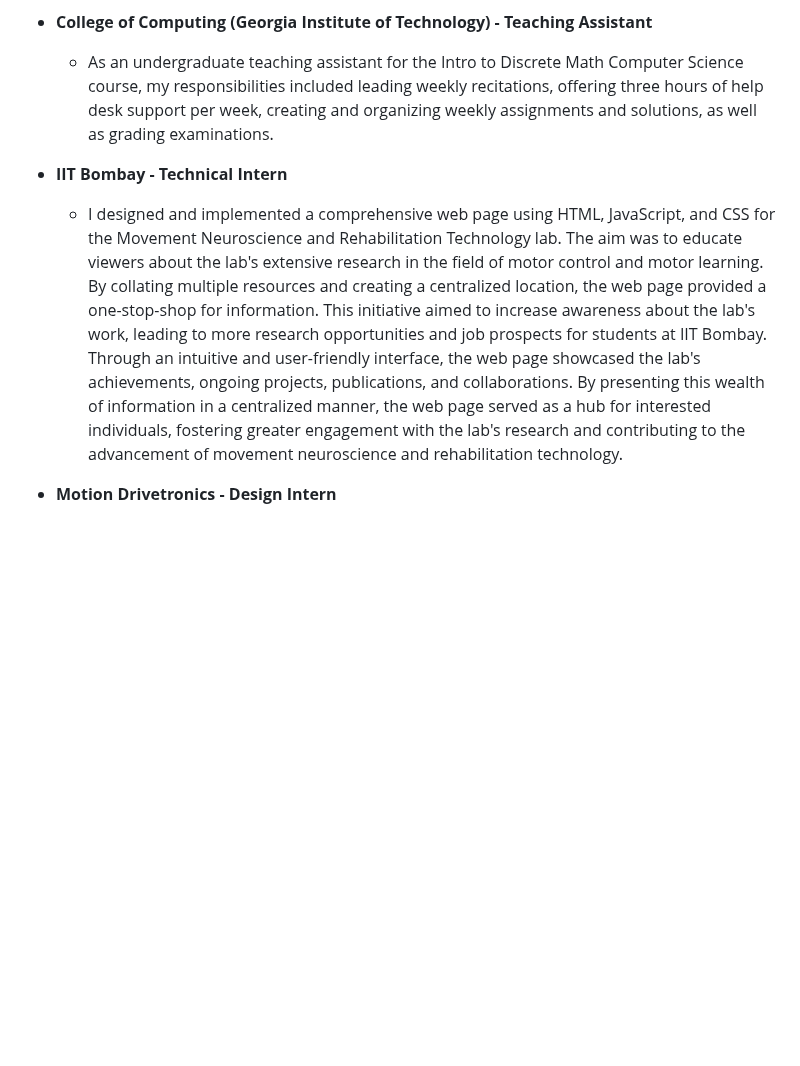
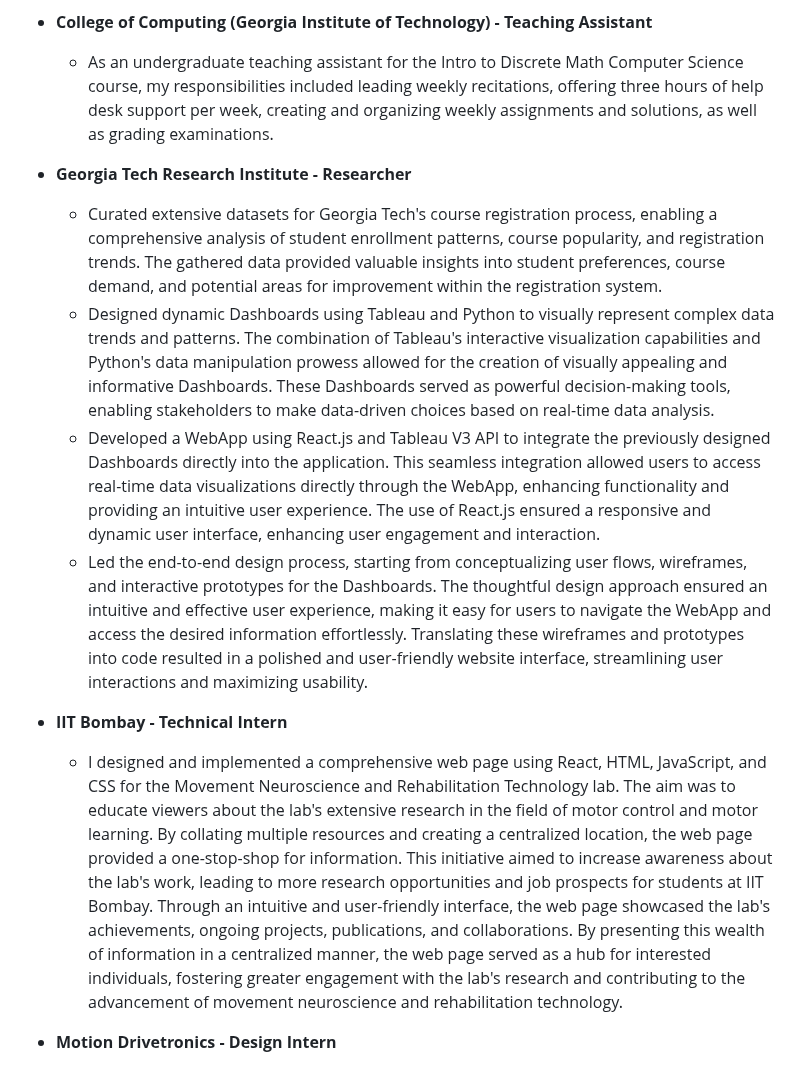
Before and after one commit to prishasheth/prishasheth.github.io, a Markdown page: docs/index.md, the part around one of its changes. GitHub-like rendering; blank space fills up the shorter version.

```diff
--- a/docs/index.md
+++ b/docs/index.md
@@ -70,8 +70,14 @@ I developed an interactive C program specifically tailored for the Game Boy Adva
 - **College of Computing (Georgia Institute of Technology) - Teaching Assistant**
     - As an undergraduate teaching assistant for the Intro to Discrete Math Computer Science course, my responsibilities included leading weekly recitations, offering three hours of help desk support per week, creating and organizing weekly assignments and solutions, as well as grading examinations.
 
+- **Georgia Tech Research Institute - Researcher**
+    - Curated extensive datasets for Georgia Tech's course registration process, enabling a comprehensive analysis of student enrollment patterns, course popularity, and registration trends. The gathered data provided valuable insights into student preferences, course demand, and potential areas for improvement within the registration system.
+    - Designed dynamic Dashboards using Tableau and Python to visually represent complex data trends and patterns. The combination of Tableau's interactive visualization capabilities and Python's data manipulation prowess allowed for the creation of visually appealing and informative Dashboards. These Dashboards served as powerful decision-making tools, enabling stakeholders to make data-driven choices based on real-time data analysis.
+    - Developed a WebApp using React.js and Tableau V3 API to integrate the previously designed Dashboards directly into the application. This seamless integration allowed users to access real-time data visualizations directly through the WebApp, enhancing functionality and providing an intuitive user experience. The use of React.js ensured a responsive and dynamic user interface, enhancing user engagement and interaction.
+    - Led the end-to-end design process, starting from conceptualizing user flows, wireframes, and interactive prototypes for the Dashboards. The thoughtful design approach ensured an intuitive and effective user experience, making it easy for users to navigate the WebApp and access the desired information effortlessly. Translating these wireframes and prototypes into code resulted in a polished and user-friendly website interface, streamlining user interactions and maximizing usability.
+
 - **IIT Bombay - Technical Intern**
-    - I designed and implemented a comprehensive web page using HTML, JavaScript, and CSS for the Movement Neuroscience and Rehabilitation Technology lab. The aim was to educate viewers about the lab's extensive research in the field of motor control and motor learning. By collating multiple resources and creating a centralized location, the web page provided a one-stop-shop for information. This initiative aimed to increase awareness about the lab's work, leading to more research opportunities and job prospects for students at IIT Bombay. Through an intuitive and user-friendly interface, the web page showcased the lab's achievements, ongoing projects, publications, and collaborations. By presenting this wealth of information in a centralized manner, the web page served as a hub for interested individuals, fostering greater engagement with the lab's research and contributing to the advancement of movement neuroscience and rehabilitation technology.
+    - I designed and implemented a comprehensive web page using React, HTML, JavaScript, and CSS for the Movement Neuroscience and Rehabilitation Technology lab. The aim was to educate viewers about the lab's extensive research in the field of motor control and motor learning. By collating multiple resources and creating a centralized location, the web page provided a one-stop-shop for information. This initiative aimed to increase awareness about the lab's work, leading to more research opportunities and job prospects for students at IIT Bombay. Through an intuitive and user-friendly interface, the web page showcased the lab's achievements, ongoing projects, publications, and collaborations. By presenting this wealth of information in a centralized manner, the web page served as a hub for interested individuals, fostering greater engagement with the lab's research and contributing to the advancement of movement neuroscience and rehabilitation technology.
 
  - **Motion Drivetronics - Design Intern**
      - In collaboration with the design organization, I utilized AutoCAD and SOLIDWORKS to design stepper motors, synchronous motors, gearheads, and motor parts. Through this process, we achieved significant improvements in motor performance. By employing these advanced design tools, we were able to optimize the motor designs for enhanced efficiency and reliability. As a result, the manufacturing process experienced a remarkable 30% reduction in turnaround time. This improvement enabled faster production and delivery of motors, ultimately benefiting our customers and enhancing overall operational efficiency. By leveraging AutoCAD and SOLIDWORKS, our collaborative efforts successfully resulted in the development of high-quality motor components that contributed to improved performance and streamlined manufacturing processes.
```
Also changed, not shown: other parts of docs/index.md (+7 -7 lines).
